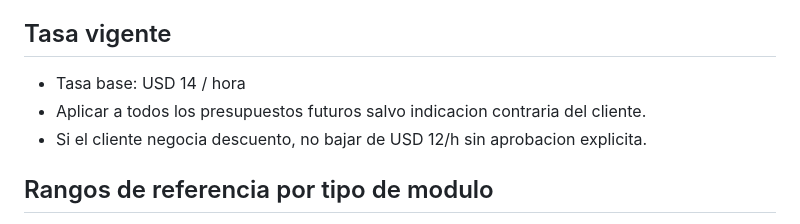
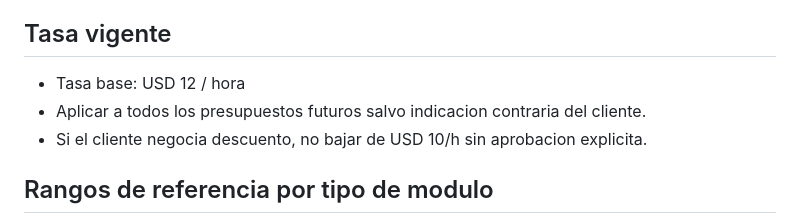
Before and after one commit to Bourdin21/Agentes-IA, a Markdown page: .github/instructions/27-presupuesto-parametros.instructions.md, the part around the change. Drawn GitHub-style.

Commit message:
valor hora

```diff
--- a/.github/instructions/27-presupuesto-parametros.instructions.md
+++ b/.github/instructions/27-presupuesto-parametros.instructions.md
@@ -42,9 +42,9 @@ applyTo: "**/*.{md,prompt.md,agent.md,instructions.md}"
 
 ## Tasa vigente
 
-- Tasa base: USD 14 / hora
+- Tasa base: USD 12 / hora
 - Aplicar a todos los presupuestos futuros salvo indicacion contraria del cliente.
-- Si el cliente negocia descuento, no bajar de USD 12/h sin aprobacion explicita.
+- Si el cliente negocia descuento, no bajar de USD 10/h sin aprobacion explicita.
 
 ## Rangos de referencia por tipo de modulo
 
```
